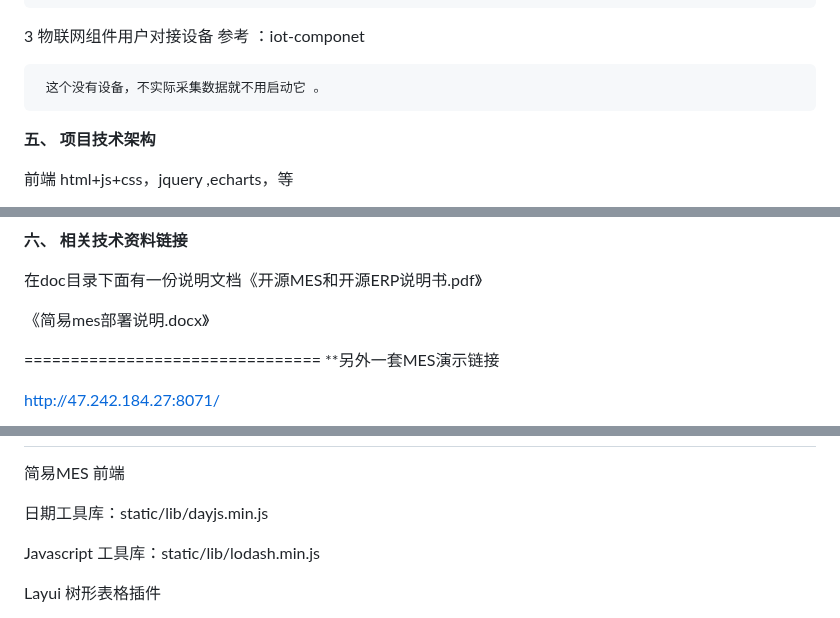
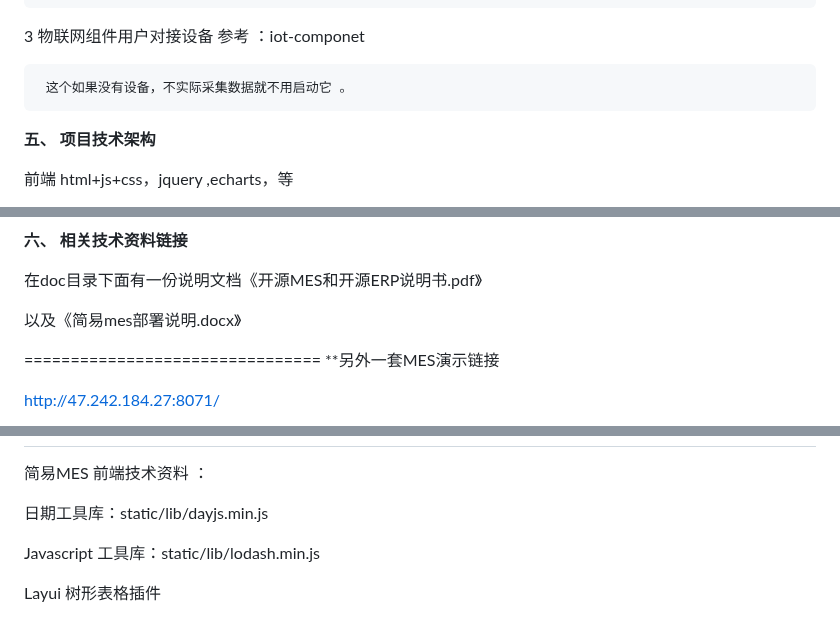
Before and after one commit to dreamer888/hm-MES., a Markdown page: readme.md, 3 parts joined by grey strips. GitHub-like rendering.

Commit message:
update readme.md.
Signed-off-by: imcoder <2219992847@qq.com>

```diff
--- a/readme.md
+++ b/readme.md
@@ -109,7 +109,7 @@ http://erp.dreammm.net
 
 3   物联网组件用户对接设备  参考  ：iot-componet
 
-     这个没有设备，不实际采集数据就不用启动它 。
+     这个如果没有设备，不实际采集数据就不用启动它 。
 
 
 **五、 项目技术架构**
@@ -134,7 +134,8 @@ Netty 可以启动多线程 处理多个端口的数据采集 。
 
 在doc目录下面有一份说明文档《开源MES和开源ERP说明书.pdf》
 
-《简易mes部署说明.docx》
+
+以及《简易mes部署说明.docx》
 
 ================================
 **另外一套MES演示链接
@@ -160,7 +161,9 @@ HM-MES 工厂管家 系统特色说明 第2页计精美看板，自定义实体
 ![输入图片说明](kanban.png)
 ==============
 
-简易MES 前端
+
+简易MES 前端技术资料 ：
+
 
 日期工具库：static/lib/dayjs.min.js
 
```
Also changed, not shown: other parts of readme.md (+1 -0 lines).
